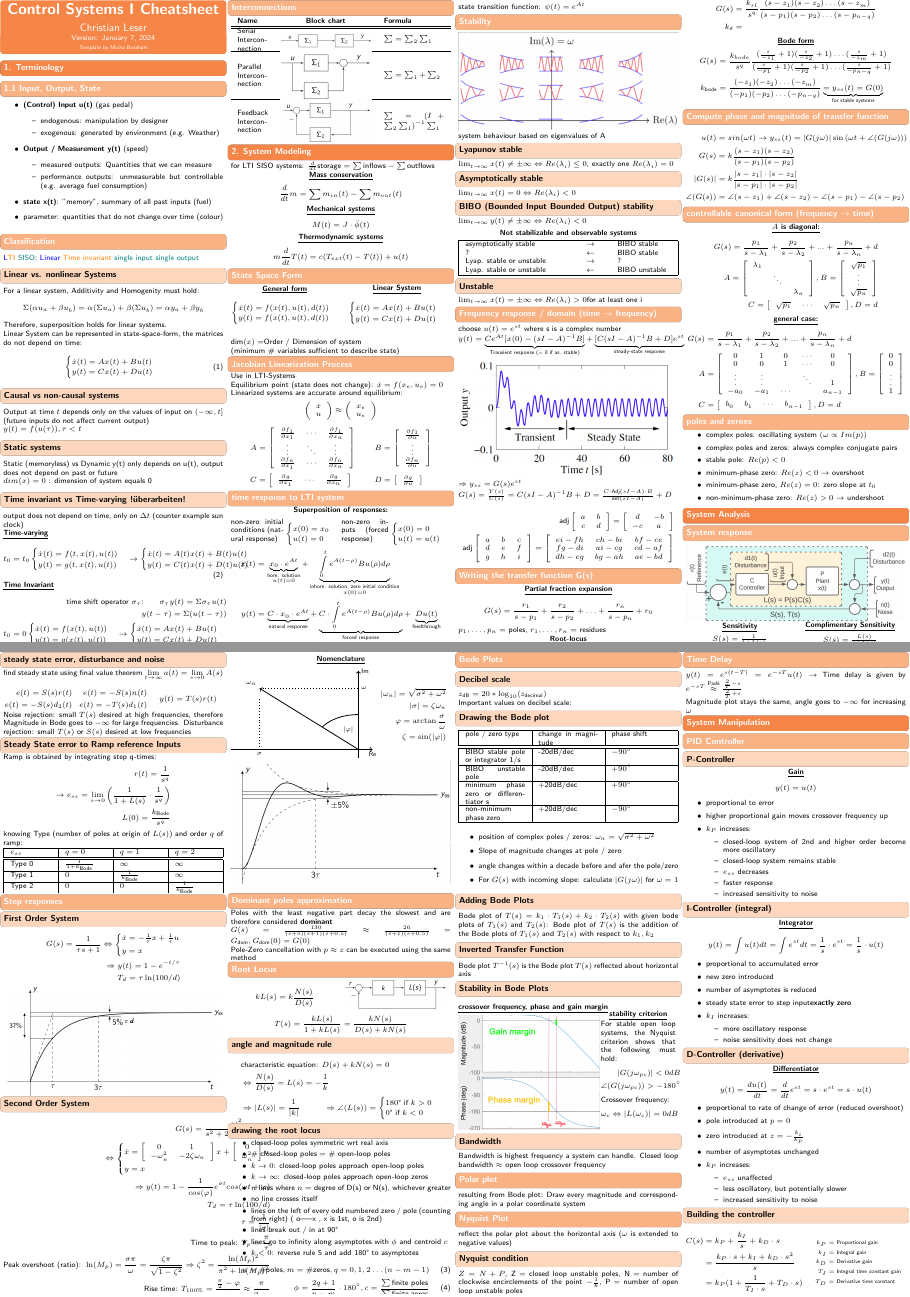
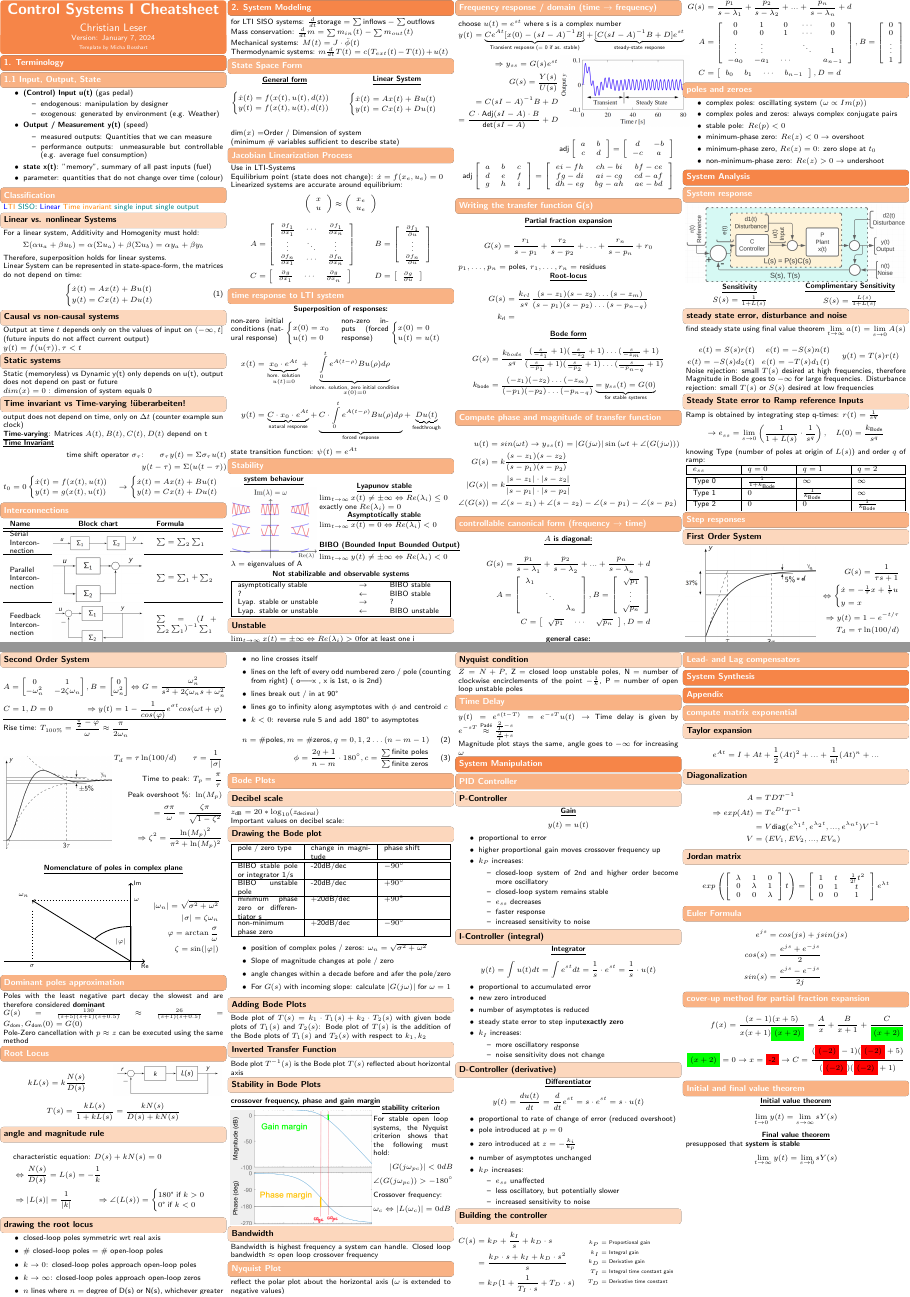
Before and after one commit to L3ol3on/Control_Systems_I_Frazzoli, a LaTeX document (cheatsheet/main.tex, which reads cheatsheet/src/1_terminology/2_classification.tex, cheatsheet/src/2_modeling/1_modeling.tex, cheatsheet/src/2_modeling/5_stability.tex): pages 1 and 2 of 3 before the commit and pages 1 and 2 of 2 after it, joined at a grey line. Compiled offline with pdfLaTeX.

Commit message:
space optimization

```diff
--- a/cheatsheet/src/1_terminology/2_classification.tex
+++ b/cheatsheet/src/1_terminology/2_classification.tex
@@ -25,19 +25,19 @@
 
     \subsubsection*{Time invariant vs Time-varying !überarbeiten!}
         output does not depend on time, only on $\Delta t$ (counter example sun clock)\\
-        {\centering\textbf{\underline{Time-varying}}}
-        \begin{equation}
-            t_0 = t_0
-            \begin{cases}
-                \dot{x}(t) = f(t, x(t), u(t))\\
-                y(t) = g(t, x(t), u(t))
-            \end{cases}
-            \rightarrow
-            \begin{cases}
-                \dot{x}(t) = A(t)x(t) + B(t)u(t)\\
-                y(t) = C(t)x(t) + D(t)u(t)
-            \end{cases}
-        \end{equation}
+        {\centering\textbf{\underline{Time-varying}}}: Matrices $A(t), B(t), C(t), D(t)$ depend on t
+%        \begin{equation}
+%            t_0 = t_0
+%            \begin{cases}
+%                \dot{x}(t) = f(t, x(t), u(t))\\
+%                y(t) = g(t, x(t), u(t))
+%            \end{cases}
+%            \rightarrow
+%            \begin{cases}
+%                \dot{x}(t) = A(t)x(t) + B(t)u(t)\\
+%               y(t) = C(t)x(t) + D(t)u(t)
+%            \end{cases}
+%        \end{equation}
 
         {\centering\textbf{\underline{Time Invariant}}}
         \begin{align*}
--- a/cheatsheet/src/2_modeling/1_modeling.tex
+++ b/cheatsheet/src/2_modeling/1_modeling.tex
@@ -1,22 +1,4 @@
-for LTI SISO systems: $\frac{d}{dt} \text{storage} = \sum \text{inflows} - \sum \text{outflows}$
-
-    \begin{center}
-        \textbf{\underline{Mass conservation}}
-    \end{center}
-    \begin{align*}
-        \frac{d}{dt} m = \sum m_{in}(t) - \sum m_{out}(t)
-    \end{align*}
-
-    \begin{center}
-        \textbf{\underline{Mechanical systems}}
-    \end{center}
-    \begin{align*}
-        M(t) = J \cdot \ddot{\phi}(t)
-    \end{align*}
-
-    \begin{center}
-        \textbf{\underline{Thermodynamic systems}}
-    \end{center}
-    \begin{align*}
-        m \frac{d}{dt} T(t) = c(T_{ext}(t) -T(t)) + u(t)
-    \end{align*}
+for LTI SISO systems: $\frac{d}{dt} \text{storage} = \sum \text{inflows} - \sum \text{outflows}$\\
+Mass conservation: $\frac{d}{dt} m = \sum m_{in}(t) - \sum m_{out}(t)$\\
+Mechanical systems: $M(t) = J \cdot \ddot{\phi}(t)$\\
+Thermodynamic systems: $m \frac{d}{dt} T(t) = c(T_{ext}(t) -T(t)) + u(t)$
--- a/cheatsheet/src/2_modeling/5_stability.tex
+++ b/cheatsheet/src/2_modeling/5_stability.tex
@@ -1,15 +1,20 @@
 \subsection{Stability}
-    \includegraphics[width = \linewidth]{src/images/eigenvalue_response.png}
-    system behaviour based on eigenvalues of A
+    \begin{minipage}{0.39\linewidth}
+        \titel{system behaviour}
+        \includegraphics[width = \linewidth]{src/images/eigenvalue_response.png}
+        $\lambda =$ eigenvalues of A
+    \end{minipage}
+    \begin{minipage}{0.59\linewidth}
+        \titel{Lyapunov stable}
+        $\lim_{t \rightarrow \infty} x(t) \neq \pm \infty \Leftrightarrow Re(\lambda_i) \leq 0\\
+        \text{exactly one } Re(\lambda_i) = 0$
+%
+        \titel{Asymptotically stable}
+        $\lim_{t \rightarrow \infty} x(t) = 0 \Leftrightarrow Re(\lambda_i) < 0$
 
-    \subsubsection{Lyapunov stable}
-    $\lim_{t \rightarrow \infty} x(t) \neq \pm \infty \Leftrightarrow Re(\lambda_i) \leq 0 \text{, exactly one } Re(\lambda_i) = 0$
-
-    \subsubsection{Asymptotically stable}
-    $\lim_{t \rightarrow \infty} x(t) = 0 \Leftrightarrow Re(\lambda_i) < 0$
-
-    \subsubsection{BIBO (Bounded Input Bounded Output) stability}
-    $\lim_{t \rightarrow \infty} y(t) \neq \pm \infty \Leftrightarrow Re(\lambda_i) < 0$
+        \titel{BIBO (Bounded Input Bounded Output)}
+        $\lim_{t \rightarrow \infty} y(t) \neq \pm \infty \Leftrightarrow Re(\lambda_i) < 0$
+    \end{minipage}
 
     \begin{center}
         \textbf{Not stabilizable and observable systems}
--- a/cheatsheet/src/2_modeling/6_frequency_response.tex
+++ b/cheatsheet/src/2_modeling/6_frequency_response.tex
@@ -2,9 +2,19 @@
 choose $u(t) = e^{st}$ where s is a complex number\\
 $ y(t) = \underbrace{Ce^{At} [x(0) - (sI - A)^{-1} B]}_{\text{Transient response (= 0 if as. stable)}}
 + \underbrace{[C(sI - A)^{-1} B + D]e^{st}}_{\text{steady-state response}}$\\
-\includegraphics*[width = \linewidth]{src/images/transient_steady_state.png}
-$\Rightarrow y_{ss} = G(s) e^{st}\\
-G(s) = \frac{Y(s)}{U(s)} = C(sI - A)^{-1} B + D = \frac{C \cdot \text{Adj}(sI - A) \cdot B}{\text{det}(sI - A)} + D$\\
+\begin{minipage}{0.39\linewidth}
+    \begin{align*}
+        \Rightarrow y_{ss} = G(s) e^{st}\\
+    G(s) = \frac{Y(s)}{U(s)}\\
+    = C(sI - A)^{-1} B + D\\
+    = \frac{C \cdot \text{Adj}(sI - A) \cdot B}{\text{det}(sI - A)} + D
+    \end{align*}
+\end{minipage}
+\begin{minipage}{0.59\linewidth}
+    \includegraphics[width = \linewidth]{src/images/transient_steady_state.png}
+\end{minipage}
+
+
 \begin{align*}
     \text{adj}\left[
         \begin{array}{c c}
--- a/cheatsheet/src/3_analysis/2_step_response.tex
+++ b/cheatsheet/src/3_analysis/2_step_response.tex
@@ -1,7 +1,12 @@
 \subsection{Step responses}
     \subsubsection{First Order System}
+    \begin{minipage}{0.59\linewidth}
+        \includegraphics[width = \linewidth]{src/images/first_order_step_response.png}
+    \end{minipage}
+    \begin{minipage}{0.39\linewidth}
         \begin{align*}
-            G(s) = \frac{1}{\tau s + 1} \Leftrightarrow
+            G(s) = \frac{1}{\tau s + 1}\\
+            \Leftrightarrow
             \begin{cases*}
                 \dot{x} = -\frac{1}{\tau} x + \frac{1}{\tau} u\\
                 y = x
@@ -9,31 +14,34 @@
             \Rightarrow y(t) = 1-e^{-t/\tau}\\
             T_d = \tau \ln(100/d)
         \end{align*}
-        \includegraphics[width = \linewidth]{src/images/first_order_step_response.png}
+    \end{minipage}
+
     \subsubsection{Second Order System}
         \begin{align*}
-            G(s) = \frac{\omega_n^2}{s^2 + 2 \zeta \omega_n s + \omega_n^2}\\
-            \Leftrightarrow
-            \begin{cases*}
-                \dot{x} =
-                    \left[\begin{array}{c c}
-                        0 & 1\\
-                        -\omega_n^2 & -2 \zeta \omega_n
-                    \end{array}\right]
-                    x +
-                    \left[\begin{array}{c}
-                        0\\
-                        \omega_n^2
-                    \end{array}\right] u\\
-                y = x
-            \end{cases*}\\
-            \Rightarrow y(t) = 1 - \frac{1}{cos(\varphi)}e^{\sigma t} cos(\omega t + \varphi)\\
-            T_d = \tau \ln(100/d)\\
-            \tau = \frac{1}{|\sigma|}\\
-            \text{Time to peak: } T_p = \frac{\pi}{\tau}\\
-            \text{Peak overshoot (ratio): } \ln(M_p) = \frac{\sigma \pi}{\omega} = \frac{\zeta \pi}{\sqrt{1 - \zeta^2}} \Rightarrow \zeta^2 = \frac{\ln(M_p)^2}{\pi^2 + \ln(M_p)^2}\\
-            \text{Rise time: } T_{100 \%} = \frac{\frac{\pi}{2} - \varphi}{\omega} \approx \frac{\pi}{2 \omega_n}
+            &A = \left[\begin{matrix}
+                0 & 1\\
+                -\omega_n^2 & -2 \zeta \omega_n
+            \end{matrix}\right],
+            B = \left[\begin{matrix}
+                0\\
+                \omega_n^2
+            \end{matrix}\right] \Leftrightarrow G = \frac{\omega_n^2}{s^2 + 2 \zeta \omega_n s + \omega_n^2}\\
+            &C = 1, D = 0 \quad \quad \quad \quad \Rightarrow y(t) = 1 - \frac{1}{cos(\varphi)}e^{\sigma t} cos(\omega t + \varphi)\\
+            \hline
+            &\text{Rise time: } T_{100 \%} = \frac{\frac{\pi}{2} - \varphi}{\omega} \approx \frac{\pi}{2 \omega_n}
         \end{align*}
-        \titel{Nomenclature}
+        \begin{minipage}{0.49\linewidth}
+            \includegraphics[width = \linewidth]{src/images/second_order_step_response.png}
+        \end{minipage}
+        \begin{minipage}{0.49\linewidth}
+            \begin{align*}
+                T_d = \tau \ln(100/d) \quad \quad \tau = \frac{1}{|\sigma|}\\
+                \text{Time to peak: } T_p = \frac{\pi}{\tau}\\
+                \text{Peak overshoot \%: } \ln(M_p)\\
+                = \frac{\sigma \pi}{\omega} = \frac{\zeta \pi}{\sqrt{1 - \zeta^2}}\\
+                \Rightarrow \zeta^2 = \frac{\ln(M_p)^2}{\pi^2 + \ln(M_p)^2}\\
+            \end{align*}
+        \end{minipage}
+
+        \titel{Nomenclature of poles in complex plane}
         \input{src/3_analysis/2-1_visualization_poles.tex}
-        \includegraphics[width = \linewidth]{src/images/second_order_step_response.png}
```
Also changed, not shown: cheatsheet/main.tex (+1 -1 lines), cheatsheet/src/3_analysis/1_system_response.tex (+2 -3 lines), cheatsheet/src/images/eigenvalue_response.png, cheatsheet/src/images/first_order_step_response.png, cheatsheet/src/images/second_order_step_response.png.
